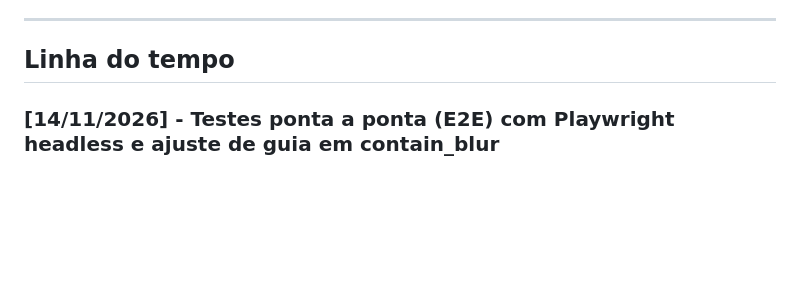
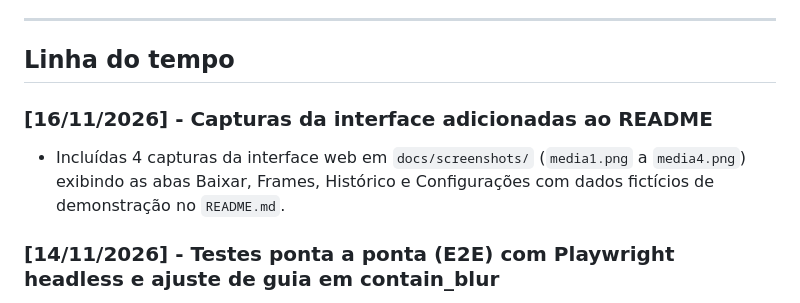
Before and after one commit to raphael-c-martins/media-studio, a Markdown page: HISTORICO.md, the part around the change. GitHub-like rendering; blank space fills up the shorter version.

```diff
--- a/HISTORICO.md
+++ b/HISTORICO.md
@@ -18,6 +18,9 @@ Registro das decisões do projeto. O histórico completo de cada ferramenta ante
 ---
 
 ## Linha do tempo
+
+### [16/11/2026] - Capturas da interface adicionadas ao README
+- Incluídas 4 capturas da interface web em `docs/screenshots/` (`media1.png` a `media4.png`) exibindo as abas Baixar, Frames, Histórico e Configurações com dados fictícios de demonstração no `README.md`.
 
 ### [14/11/2026] - Testes ponta a ponta (E2E) com Playwright headless e ajuste de guia em contain_blur
 - Adicionada suíte E2E dedicada em `backend/e2e/` (`conftest.py` e `test_frames_e2e.py`) usando `playwright==1.64.1` (`backend/requirements-e2e.txt`), separada dos testes rápidos de backend (`testpaths = tests`) para não quebrar o CI do GitHub Actions com download de navegador.
```
Also changed, not shown: README.md (+11 -1 lines), docs/screenshots/media1.png (added), docs/screenshots/media2.png (added), docs/screenshots/media3.png (added), docs/screenshots/media4.png (added).
